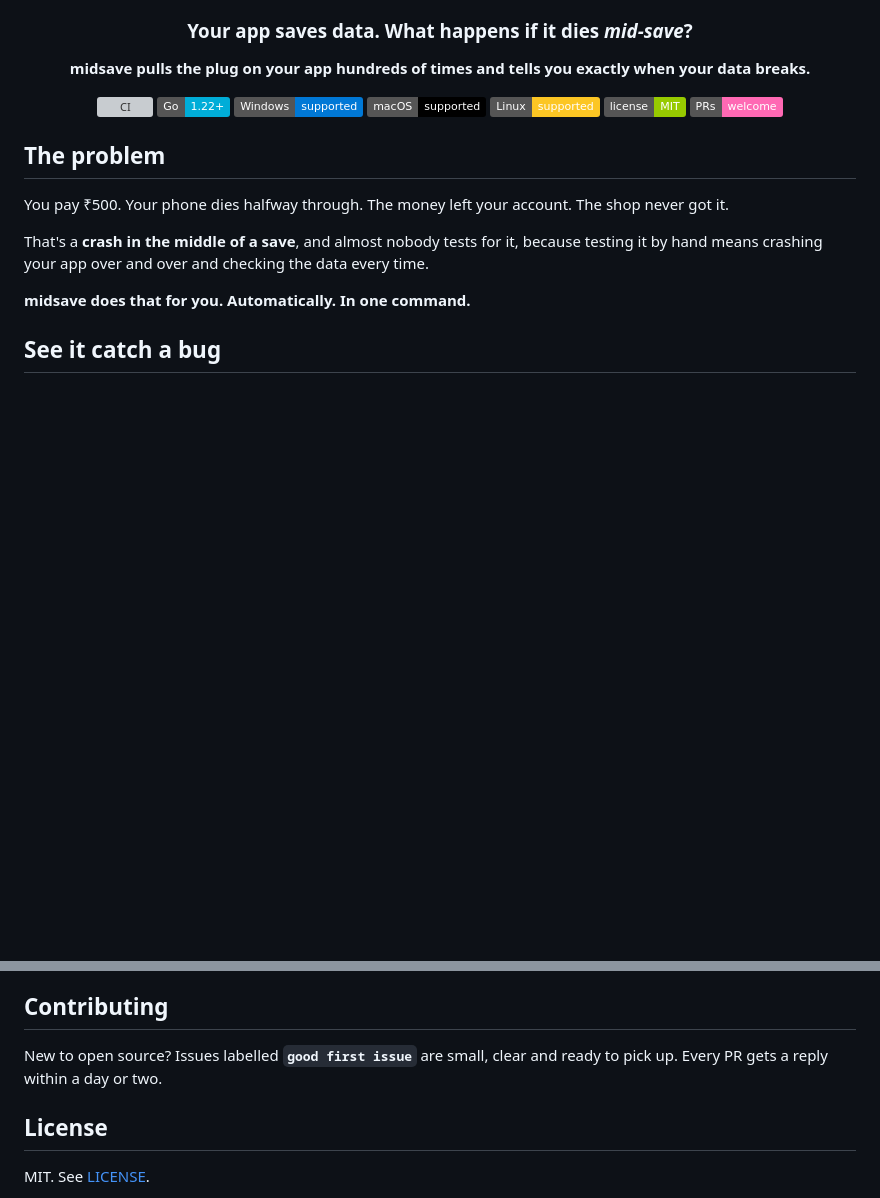
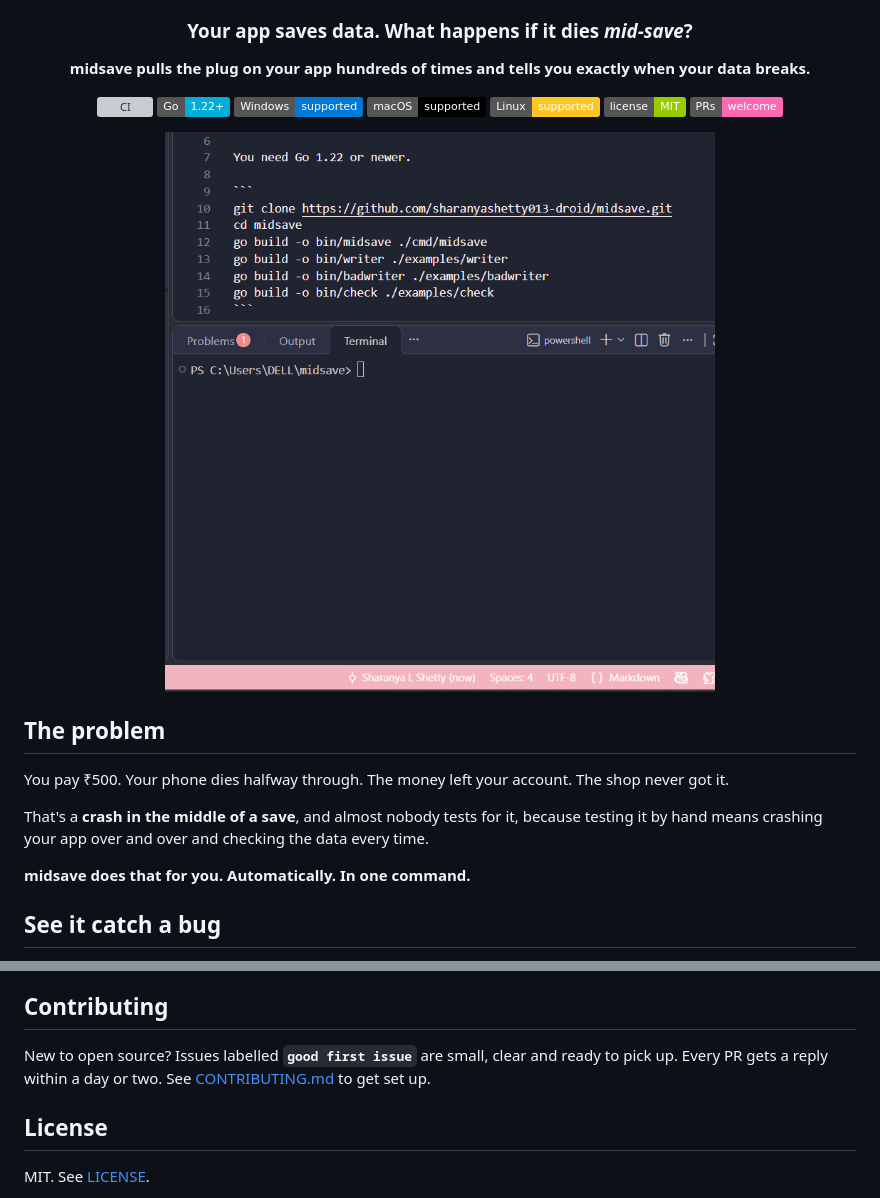
Before and after one commit to Aadithya-kl/midsave, a Markdown page: README.md, 2 parts joined by grey strips. Rendered like a GitHub page; pictures changed too: docs/demo.gif (added); badges without logos; blank space fills up the shorter version; grey boxes are pictures that could not be loaded.

Commit message:
add demo GIF and link CONTRIBUTING

```diff
--- a/README.md
+++ b/README.md
@@ -13,6 +13,8 @@
 ![Linux](https://img.shields.io/badge/Linux-supported-FCC624?logo=linux&logoColor=black)
 ![License](https://img.shields.io/badge/license-MIT-green)
 ![PRs welcome](https://img.shields.io/badge/PRs-welcome-ff69b4)
+
+![midsave catching a torn write](docs/demo.gif)
 
 </div>
 
@@ -183,7 +185,7 @@ Simulating a true power cut is on the roadmap.
 
 ## Contributing
 
-New to open source? Issues labelled **`good first issue`** are small, clear and ready to pick up. Every PR gets a reply within a day or two.
+New to open source? Issues labelled **`good first issue`** are small, clear and ready to pick up. Every PR gets a reply within a day or two. See [CONTRIBUTING.md](CONTRIBUTING.md) to get set up.
 
 ## License
 
```
